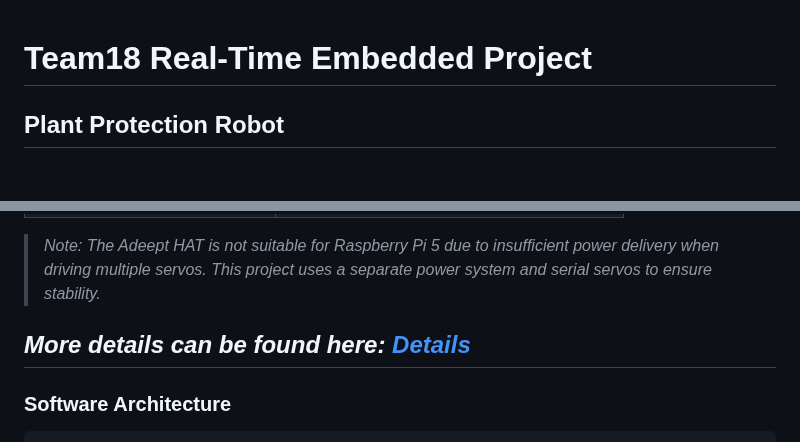
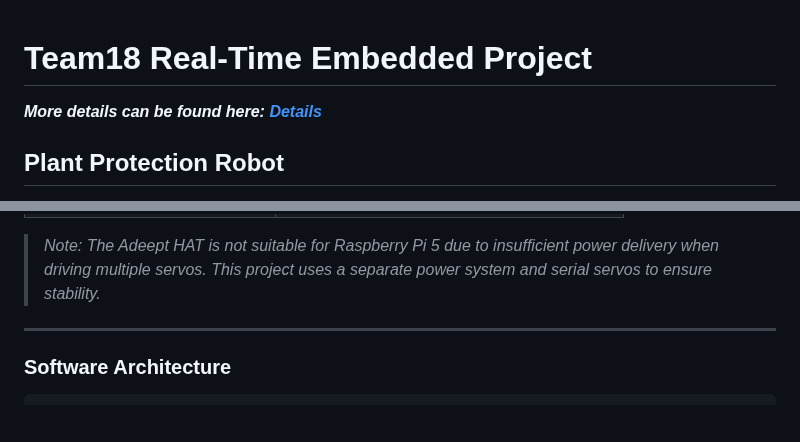
Before and after one commit to RickyElE/Team18_Robot_Prj, a Markdown page: README.md, 2 parts joined by grey strips. Rendered like a GitHub page; blank space fills up the shorter version.

```diff
--- a/README.md
+++ b/README.md
@@ -1,4 +1,6 @@
 # Team18 Real-Time Embedded Project
+
+_**More details can be found here: [Details](documentation/Details.md)**_
 
 ## **Plant Protection Robot**
 
@@ -44,7 +46,7 @@ A browser interface for real-time robot control and monitoring using **WebSocket
 
 > *Note: The Adeept HAT is not suitable for Raspberry Pi 5 due to insufficient power delivery when driving multiple servos. This project uses a separate power system and serial servos to ensure stability.*
 
-_**More details can be found here: [Details](documentation/Details.md)**_
+
 ---
 
 ### Software Architecture
```
